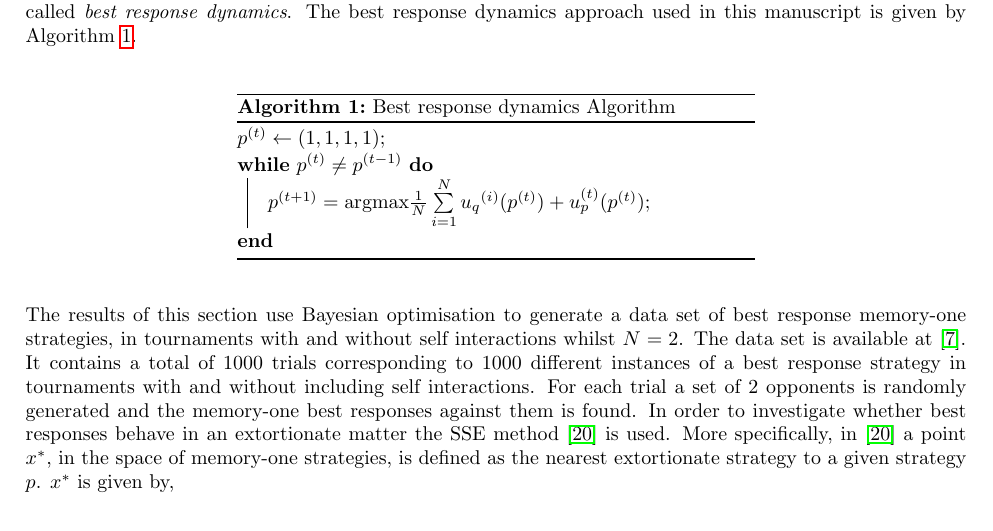
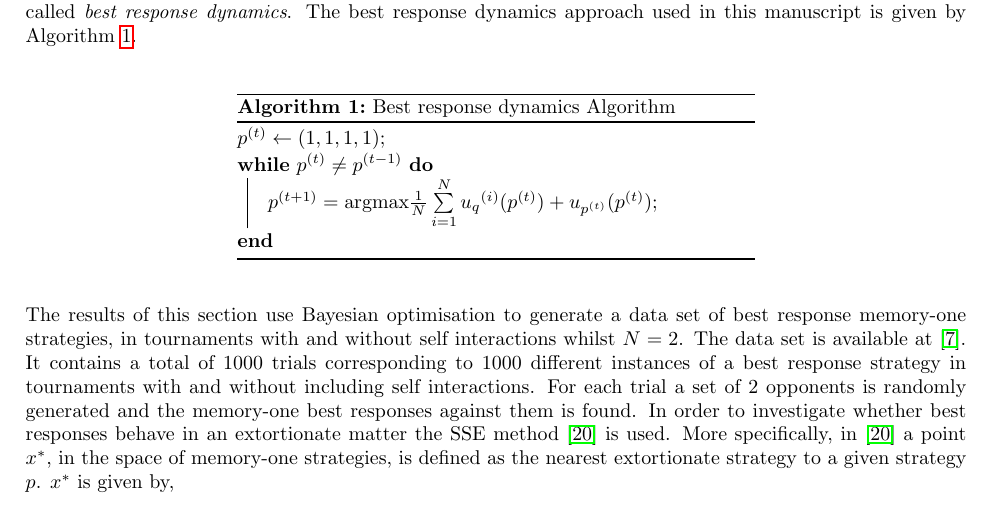
Before and after one commit to Nikoleta-v3/Memory-size-in-the-prisoners-dilemma, a LaTeX paper (main.tex): part of page 5 of 17, cut so that both start at the same text. Compiled offline with pdfLaTeX.

Commit message:
fixes broken maths in algorithm
Co-Authored-By: Vince Knight <vincent.knight@gmail.com>

```diff
--- a/main.tex
+++ b/main.tex
@@ -311,7 +311,7 @@ Algorithm~\ref{algo:best_response_dynamics}.
        $p^{(t)}\leftarrow (1, 1, 1, 1)$\;
        \While{$p^{(t)} \neq p ^{(t -1)}$}{
        $p^{(t + 1)} =  \text{argmax} \frac{1}{N} \sum\limits_{i=1} ^ {N} {u_q}^{(i)}
-       (p^{(t)}) + u_p^{(t)}(p^{(t)})$\;
+       (p^{(t)}) + u_{p^{(t)}}(p^{(t)})$\;
        }
        \caption{Best response dynamics Algorithm}
        \label{algo:best_response_dynamics}
```
